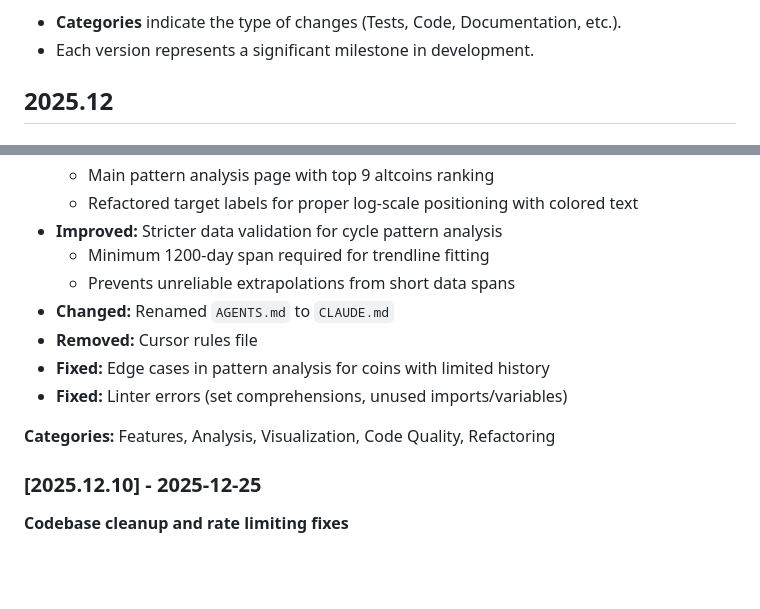
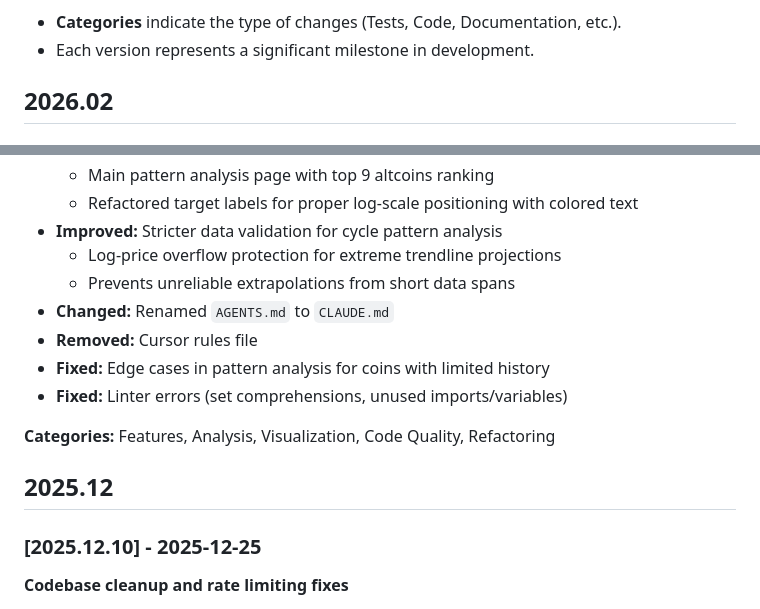
Before and after one commit to yohplala/halvix, a Markdown page: CHANGELOG.md, 2 parts joined by grey strips. GitHub-like rendering; blank space fills up the shorter version.

Commit message:
Fix calver: use 2026.02.1 instead of 2025.12.11
We're in February 2026, so the version should follow YYYY.MM.patch format.

Co-Authored-By: Claude Opus 4.5 <noreply@anthropic.com>

```diff
--- a/CHANGELOG.md
+++ b/CHANGELOG.md
@@ -10,5 +10,5 @@ format YYYY.MM.patch.
 - **Categories** indicate the type of changes (Tests, Code, Documentation, etc.).
 - Each version represents a significant milestone in development.
 
-## 2025.12
+## 2026.02
 
@@ -28,7 +28,7 @@ format YYYY.MM.patch.
   - Main pattern analysis page with top 9 altcoins ranking
   - Refactored target labels for proper log-scale positioning with colored text
 - **Improved:** Stricter data validation for cycle pattern analysis
-  - Minimum 1200-day span required for trendline fitting
+  - Log-price overflow protection for extreme trendline projections
   - Prevents unreliable extrapolations from short data spans
 - **Changed:** Renamed `AGENTS.md` to `CLAUDE.md`
 - **Removed:** Cursor rules file
@@ -36,6 +36,8 @@ format YYYY.MM.patch.
 - **Fixed:** Linter errors (set comprehensions, unused imports/variables)
 
 **Categories:** Features, Analysis, Visualization, Code Quality, Refactoring
+
+## 2025.12
 
 ### [2025.12.10] - 2025-12-25
 
```
Also changed, not shown: other parts of CHANGELOG.md (+1 -1 lines).
